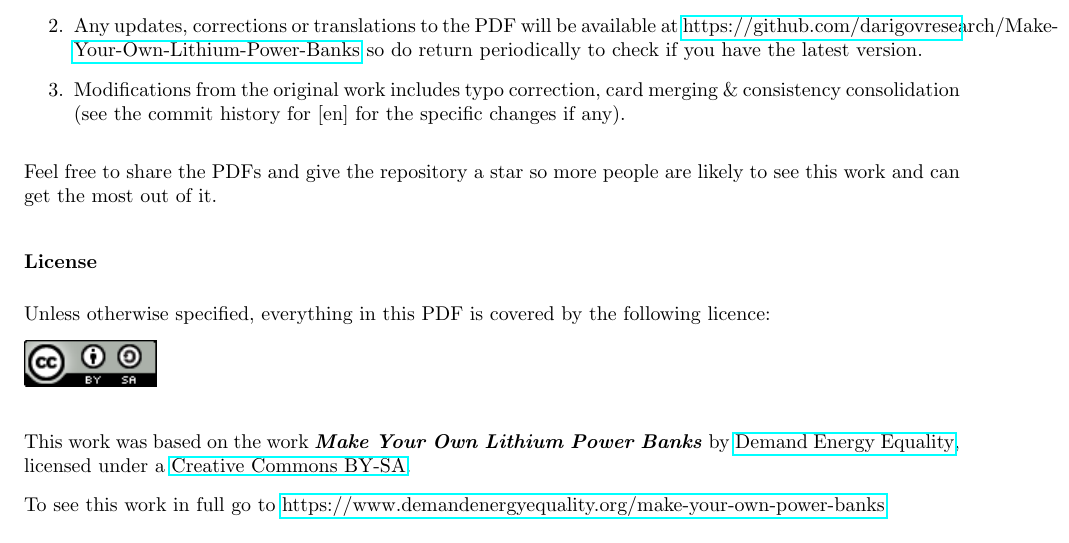
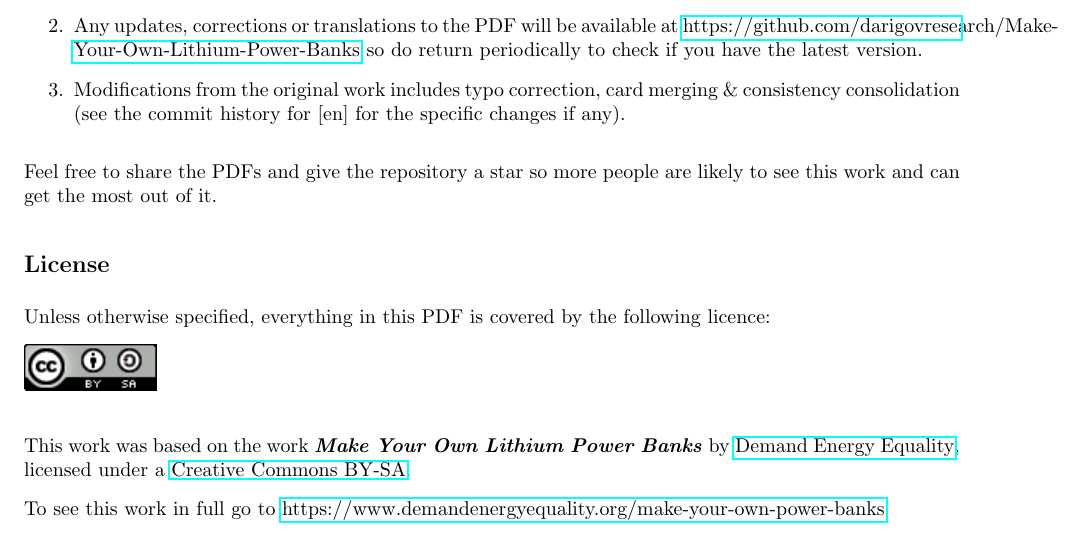
Before and after one commit to darigovresearch/Make-Your-Own-Lithium-Power-Banks, a LaTeX document (en/en_make_your_own_lithium_power_banks.tex): part of page 4 of 19, cut so that both start at the same text. Compiled offline with pdfLaTeX.

Commit message:
fix[en]: Adjusts Lecense from subsubsection to just subsection in the preface

```diff
--- a/en/en_make_your_own_lithium_power_banks.tex
+++ b/en/en_make_your_own_lithium_power_banks.tex
@@ -113,8 +113,8 @@ Material may be freely shared and adapted under the following terms: You must gi
 
   % subsection notes (end)
 
-  \subsubsection*{License} % (fold)
-  \label{ssub:license}
+  \subsection*{License} % (fold)
+  \label{sub:license}
 
     Unless otherwise specified, everything in this PDF is covered by the following licence:
 
```
Also changed, not shown: en/en_make_your_own_lithium_power_banks.tex (2 more changed lines).
